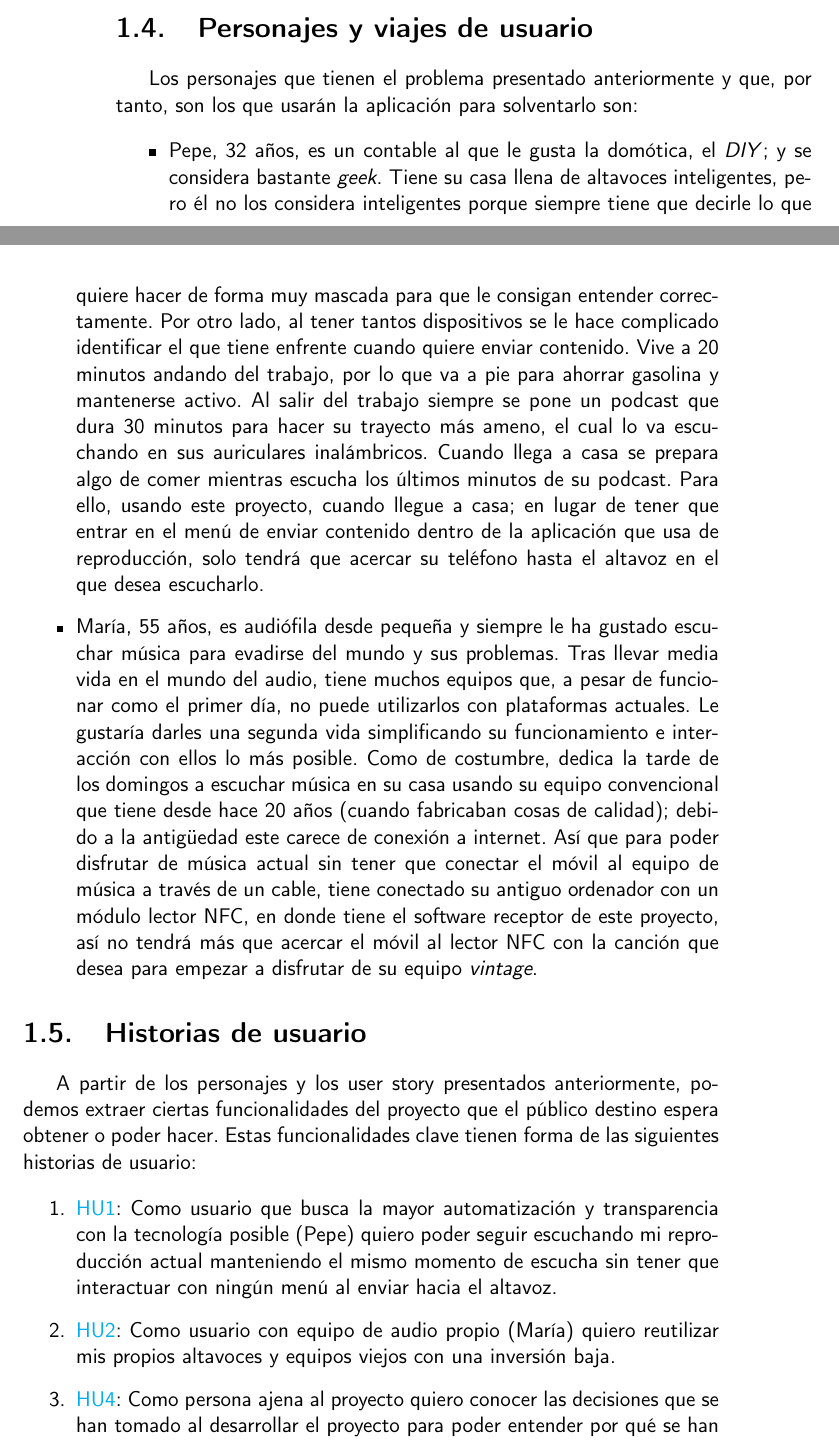
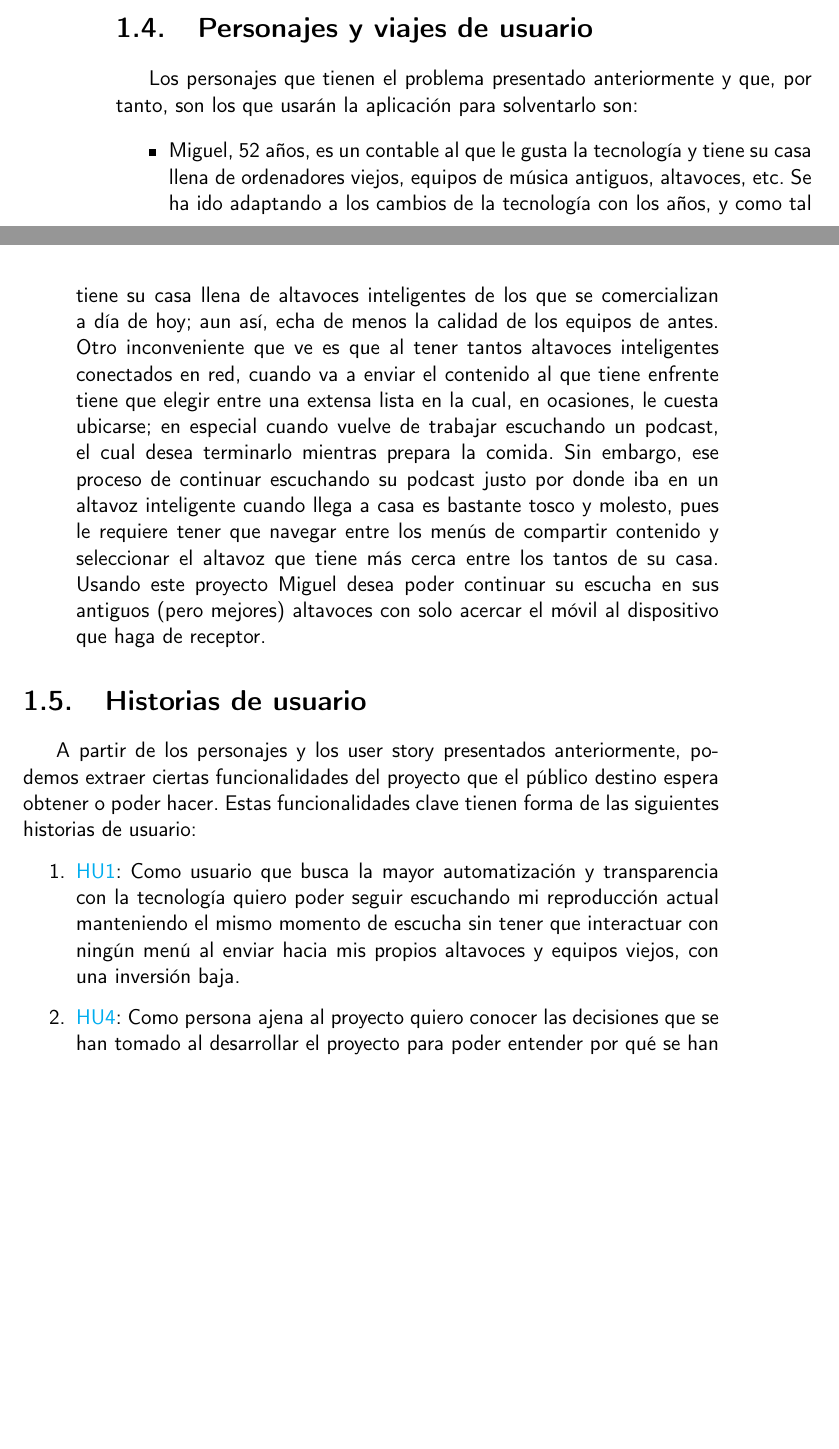
Before and after one commit to migueorg/One-touch-music-streaming-TFG-ETSIIT, a LaTeX book (doc/proyecto.tex, which reads doc/secciones/01_introduccion.tex): two parts of pages 18 and 19 of 31, joined at a grey line, cut so that both start at the same text, the shorter picture padded with empty space. Compiled offline with pdfLaTeX.

Commit message:
Fusiono personajes, viajes de usuario e HU. Fix #5, Fix #6 y Fix #7

```diff
--- a/doc/secciones/01_introduccion.tex
+++ b/doc/secciones/01_introduccion.tex
@@ -66,35 +66,23 @@ receptor.
 Los personajes que tienen el problema presentado anteriormente y que, por tanto,
 son los que usarán la aplicación para solventarlo son:
 \begin{itemize}
-    \item Pepe, 32 años, es un contable al que le gusta la domótica, el
-    \emph{DIY}; y se considera bastante \emph{geek}. Tiene su casa llena de
-    altavoces inteligentes, pero él no los considera inteligentes porque siempre
-    tiene que decirle lo que quiere hacer de forma muy mascada para que le
-    consigan entender correctamente. Por otro lado, al tener tantos dispositivos
-    se le hace complicado identificar el que tiene enfrente cuando quiere enviar
-    contenido. Vive a 20 minutos andando del trabajo, por lo que va a pie para
-    ahorrar gasolina y mantenerse activo. Al salir del trabajo siempre se pone
-    un podcast que dura 30 minutos para hacer su trayecto más ameno, el cual lo
-    va escuchando en sus auriculares inalámbricos. Cuando llega a casa se
-    prepara algo de comer mientras escucha los últimos minutos de su podcast.
-    Para ello, usando este proyecto, cuando llegue a casa; en lugar de tener que
-    entrar en el menú de enviar contenido dentro de la aplicación que usa de
-    reproducción, solo tendrá que acercar su teléfono hasta el altavoz en el que
-    desea escucharlo.
-    \item María, 55 años, es audiófila desde pequeña y siempre le ha gustado
-    escuchar música para evadirse del mundo y sus problemas. Tras llevar media
-    vida en el mundo del audio, tiene muchos equipos que, a pesar de funcionar
-    como el primer día, no puede utilizarlos con plataformas actuales. Le
-    gustaría darles una segunda vida simplificando su funcionamiento e
-    interacción con ellos lo más posible. Como de costumbre, dedica la tarde de
-    los domingos a escuchar música en su casa usando su equipo convencional que
-    tiene desde hace 20 años (cuando fabricaban cosas de calidad); debido a la
-    antigüedad este carece de conexión a internet. Así que para poder disfrutar
-    de música actual sin tener que conectar el móvil al equipo de música a
-    través de un cable, tiene conectado su antiguo ordenador con un módulo
-    lector NFC, en donde tiene el software receptor de este proyecto, así no
-    tendrá más que acercar el móvil al lector NFC con la canción que desea para
-    empezar a disfrutar de su equipo \emph{vintage}.
+    \item Miguel, 52 años, es un contable al que le gusta la tecnología y tiene
+    su casa llena de ordenadores viejos, equipos de música antiguos, altavoces,
+    etc. Se ha ido adaptando a los cambios de la tecnología con los años, y como
+    tal tiene su casa llena de altavoces inteligentes de los que se
+    comercializan a día de hoy; aun así, echa de menos la calidad de los equipos
+    de antes. Otro inconveniente que ve es que al tener tantos altavoces
+    inteligentes conectados en red, cuando va a enviar el contenido al que tiene
+    enfrente tiene que elegir entre una extensa lista en la cual, en ocasiones,
+    le cuesta ubicarse; en especial cuando vuelve de trabajar escuchando un
+    podcast, el cual desea terminarlo mientras prepara la comida. Sin embargo,
+    ese proceso de continuar escuchando su podcast justo por donde iba en un
+    altavoz inteligente cuando llega a casa es bastante tosco y molesto, pues le
+    requiere tener que navegar entre los menús de compartir contenido y
+    seleccionar el altavoz que tiene más cerca entre los tantos de su casa.
+    Usando este proyecto Miguel desea poder continuar su escucha en sus antiguos
+    (pero mejores) altavoces con solo acercar el móvil al dispositivo que haga
+    de receptor.
 \end{itemize}
 
 
@@ -106,14 +94,16 @@ obtener o poder hacer. Estas funcionalidades clave tienen forma de las
 siguientes historias de usuario:
 
 \begin{enumerate}
-    \item \href{https://github.com/migueorg/One-touch-music-streaming-TFG-ETSIIT/issues/10}{HU1}: Como usuario que busca la mayor automatización y transparencia
-    con la tecnología posible (Pepe) quiero poder seguir escuchando mi
-    reproducción actual manteniendo el mismo momento de escucha sin tener que
-    interactuar con ningún menú al enviar hacia el altavoz.
-    \item \href{https://github.com/migueorg/One-touch-music-streaming-TFG-ETSIIT/issues/11}{HU2}: Como usuario con equipo de audio propio (María) quiero reutilizar
-    mis propios altavoces y equipos viejos con una inversión baja.
-    \item \href{https://github.com/migueorg/One-touch-music-streaming-TFG-ETSIIT/issues/14}{HU4}: Como persona ajena al proyecto quiero conocer las decisiones que
-    se han tomado al desarrollar el proyecto para poder entender por qué se han
+    \item
+    \href{https://github.com/migueorg/One-touch-music-streaming-TFG-ETSIIT/issues/10}{HU1}:
+    Como usuario que busca la mayor automatización y transparencia con la
+    tecnología quiero poder seguir escuchando mi reproducción actual manteniendo
+    el mismo momento de escucha sin tener que interactuar con ningún menú al
+    enviar hacia mis propios altavoces y equipos viejos, con una inversión baja.
+    \item
+    \href{https://github.com/migueorg/One-touch-music-streaming-TFG-ETSIIT/issues/14}{HU4}:
+    Como persona ajena al proyecto quiero conocer las decisiones que se han
+    tomado al desarrollar el proyecto para poder entender por qué se han
     empleado ciertas plataformas y componentes y poder continuar o modificar su
     desarrollo si fuese necesario.
 \end{enumerate}
```
